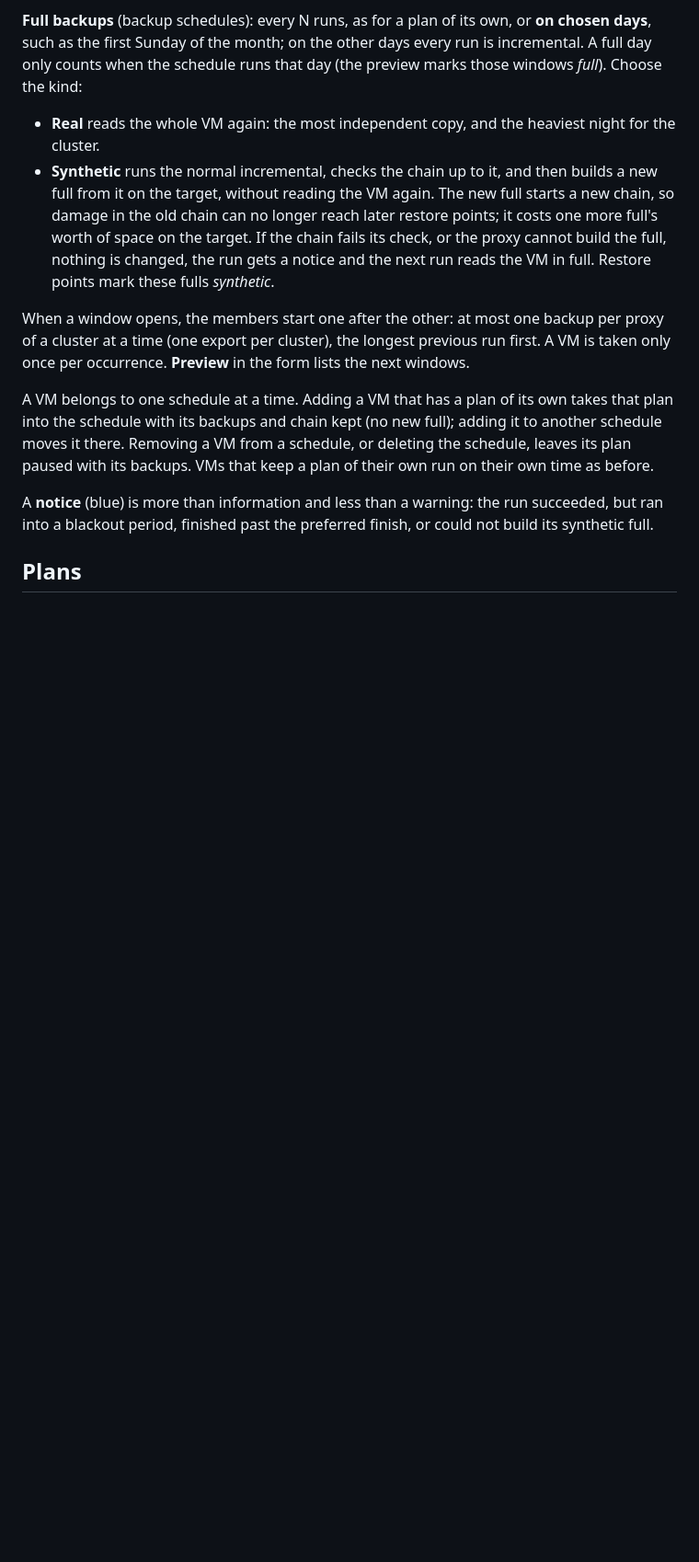
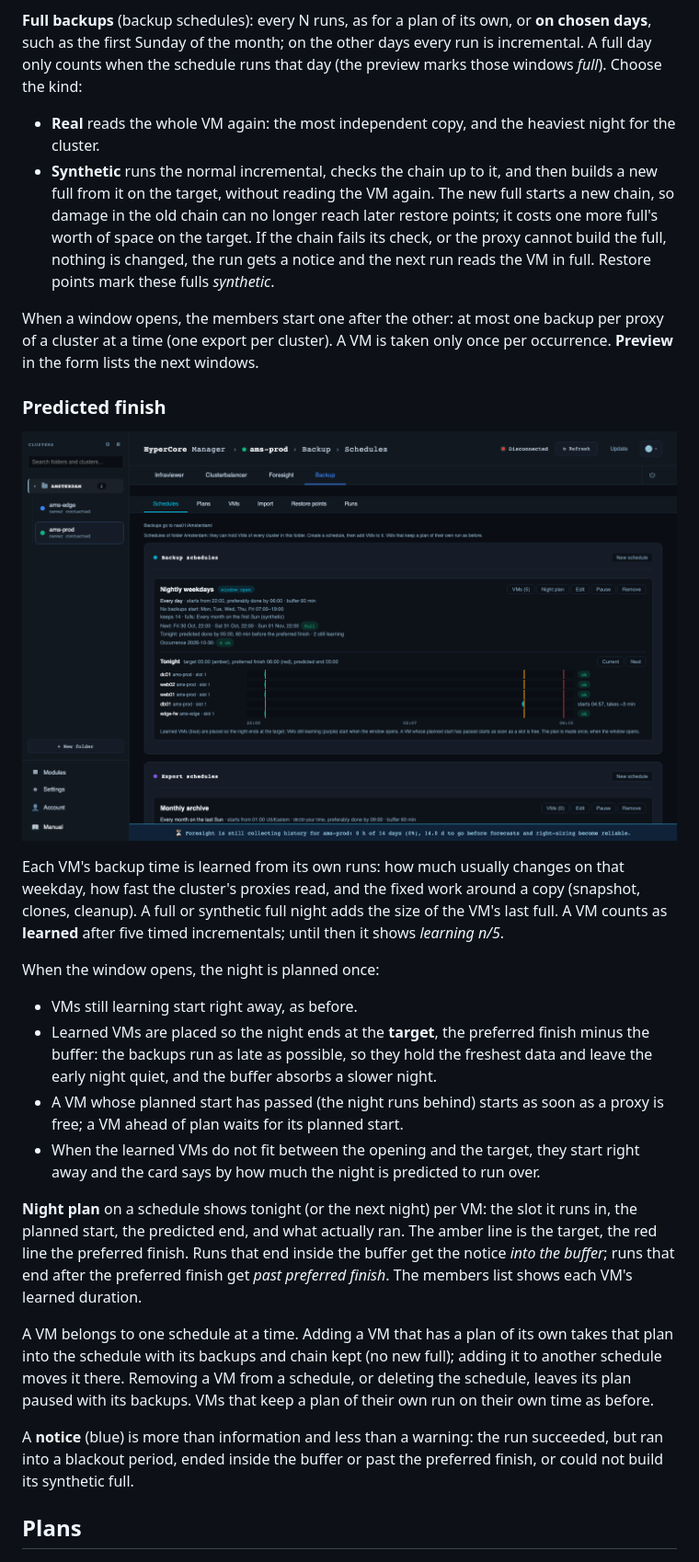
Before and after one commit to wvcollenburg/hypercore-manager, a Markdown page: docs/manual/05-backup.md, the part around the change. Shown: that part at 92% size. Rendered like a GitHub page; pictures changed too: docs/manual/img/backup-policy-night.png (added); blank space fills up the shorter version.

```diff
--- a/docs/manual/05-backup.md
+++ b/docs/manual/05-backup.md
@@ -47,8 +47,34 @@ counts when the schedule runs that day (the preview marks those windows *full*).
   fulls *synthetic*.
 
 When a window opens, the members start one after the other: at most one backup per proxy of a
-cluster at a time (one export per cluster), the longest previous run first. A VM is taken only once
-per occurrence. **Preview** in the form lists the next windows.
+cluster at a time (one export per cluster). A VM is taken only once per occurrence. **Preview** in
+the form lists the next windows.
+
+### Predicted finish
+
+![Night plan](img/backup-policy-night.png)
+
+Each VM's backup time is learned from its own runs: how much usually changes on that weekday,
+how fast the cluster's proxies read, and the fixed work around a copy (snapshot, clones,
+cleanup). A full or synthetic full night adds the size of the VM's last full. A VM counts as
+**learned** after five timed incrementals; until then it shows *learning n/5*.
+
+When the window opens, the night is planned once:
+
+- VMs still learning start right away, as before.
+- Learned VMs are placed so the night ends at the **target**, the preferred finish minus the
+  buffer: the backups run as late as possible, so they hold the freshest data and leave the early
+  night quiet, and the buffer absorbs a slower night.
+- A VM whose planned start has passed (the night runs behind) starts as soon as a proxy is free; a
+  VM ahead of plan waits for its planned start.
+- When the learned VMs do not fit between the opening and the target, they start right away and
+  the card says by how much the night is predicted to run over.
+
+**Night plan** on a schedule shows tonight (or the next night) per VM: the slot it runs in, the
+planned start, the predicted end, and what actually ran. The amber line is the target, the red
+line the preferred finish. Runs that end inside the buffer get the notice *into the buffer*; runs
+that end after the preferred finish get *past preferred finish*. The members list shows each VM's
+learned duration.
 
 A VM belongs to one schedule at a time. Adding a VM that has a plan of its own takes that plan
 into the schedule with its backups and chain kept (no new full); adding it to another schedule
@@ -56,7 +82,8 @@ moves it there. Removing a VM from a schedule, or deleting the schedule, leaves
 with its backups. VMs that keep a plan of their own run on their own time as before.
 
 A **notice** (blue) is more than information and less than a warning: the run succeeded, but ran
-into a blackout period, finished past the preferred finish, or could not build its synthetic full.
+into a blackout period, ended inside the buffer or past the preferred finish, or could not build
+its synthetic full.
 
 ## Plans
 
```
Also changed, not shown: docs/CHANGELOG.md (+9 -0 lines), 16 other files.
